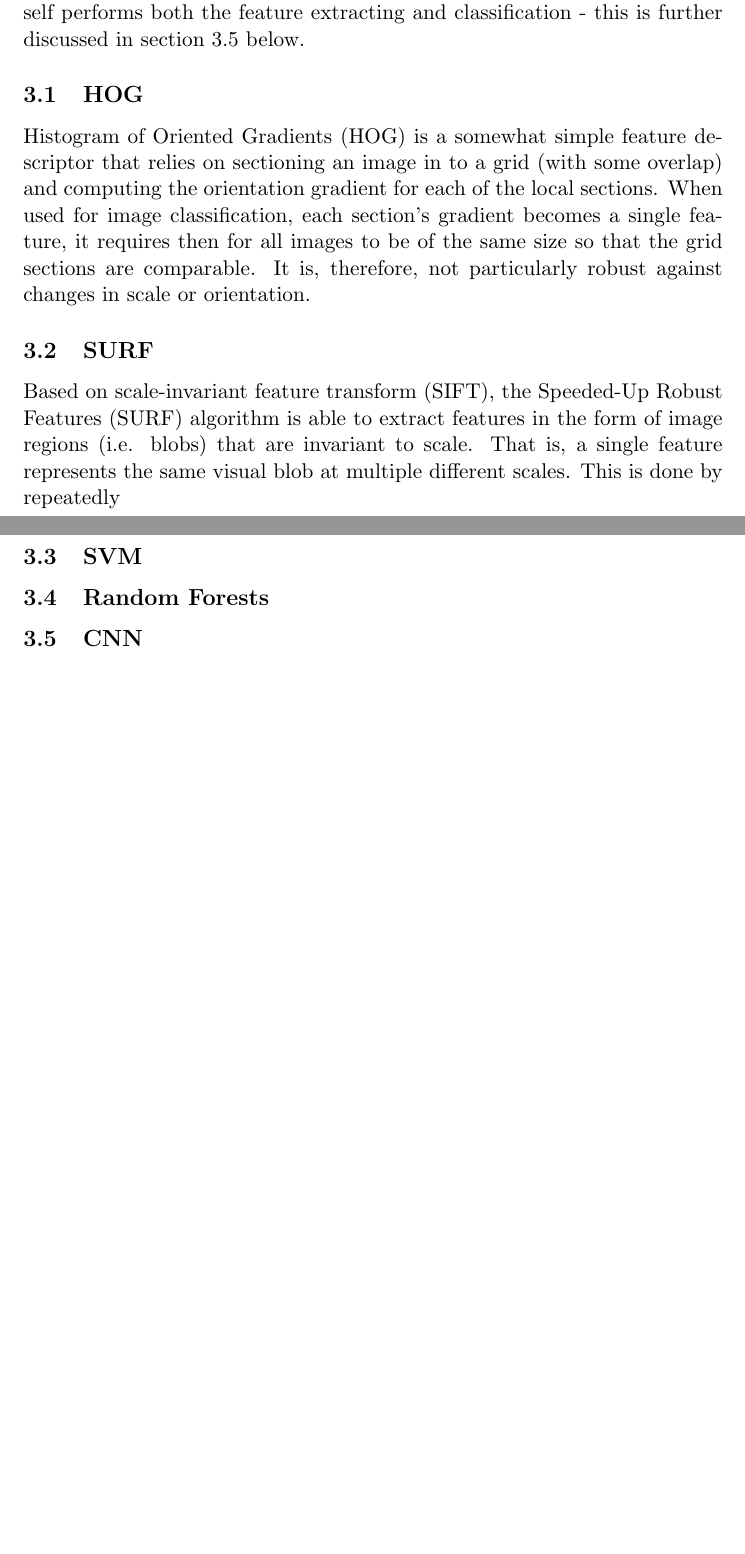
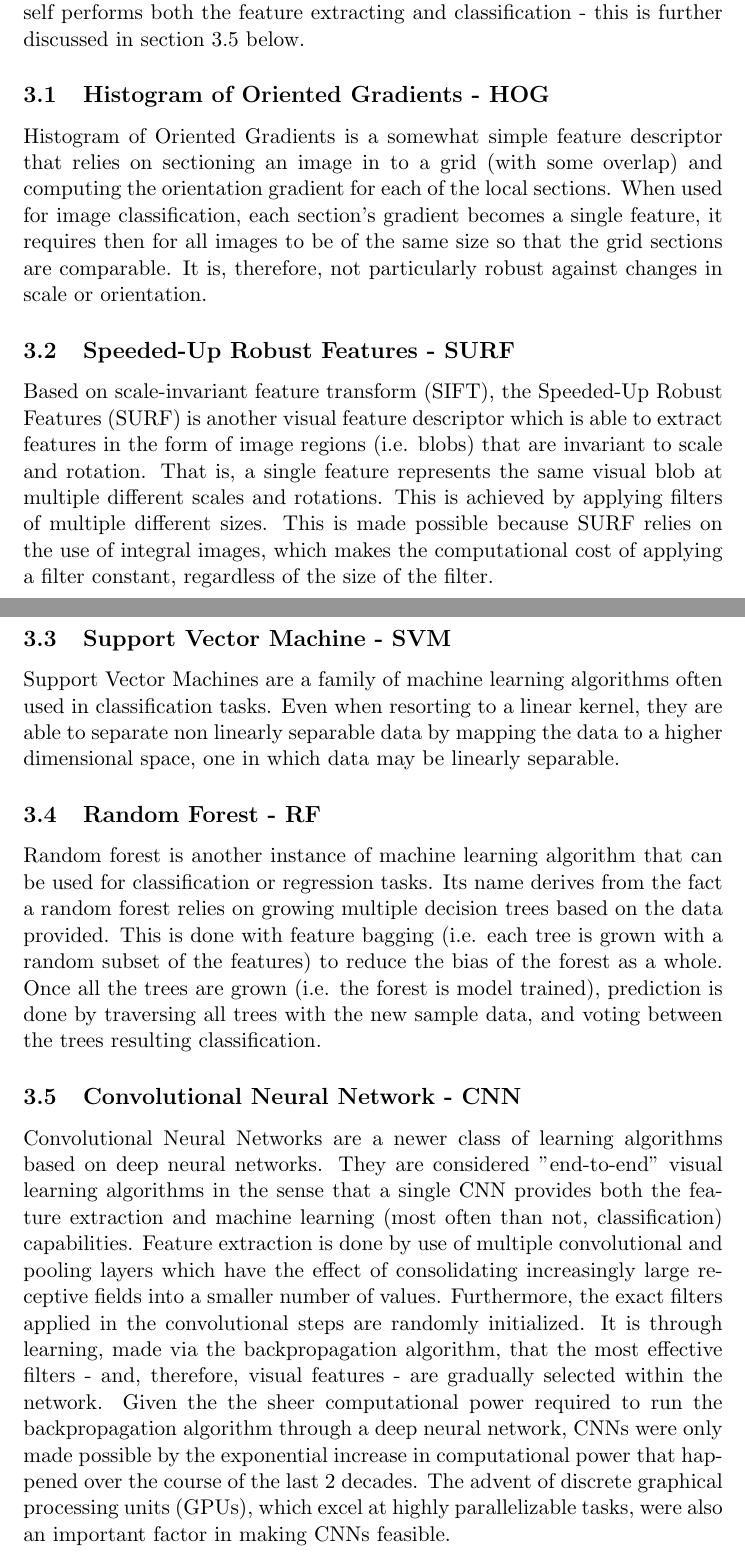
Before and after one commit to melloflavio/2019-ComputerVision-CW, a LaTeX document (report.tex): two parts of pages 5 and 6 of 6 before the commit and two parts of pages 5 and 6 of 7 after it, joined at a grey line, cut so that both start at the same text, the shorter picture padded with empty space. Compiled offline with pdfLaTeX.

Commit message:
Machine Learning Definitions

```diff
--- a/report.tex
+++ b/report.tex
@@ -59,13 +59,16 @@
 \section{Facial Recognition}
     Once all the preprocessing and labelling is done, the actual image classification task is somewhat simple as there are powerful tools readily available for the task not only in Matlab, but also in other languages/stacks as well. This study focused on 2 visual feature extracting techniques - SURF and HOG - as well as 3 different classification methods - Convolutional Neural Networks (CNN), Support Vector Machines (SVM), and Random Forests (RF). The two latter methods are classical machine learning classification methods, which were adapted for image classification based on natural language processing techniques such as bag of words - treating the occurrence rate of each individual word in a document as a separate feature. For image classification, "visual" words are used, that is a collection of visual features is extracted from each image, and the occurrence rate of each feature (word) is the feature vector. Both SVMs and RFs then rely on using a graphical feature extracting technique (SURF or HOG in this case) to generate a feature vector based on the occurrence rate of said features in each image, and then feeding said feature vectors, along with their respective labels, to the classifier in order to train it. Predicting a label then requires the user to extract from the new image the occurrence rate of the same visual features, and feeding this into the classifier. CNNs, on the other hand, are different from classical machine learning approaches in that the neural network itself performs both the feature extracting and classification - this is further discussed in section \ref{CNN} below.
 
-    \subsection{HOG}
-        Histogram of Oriented Gradients (HOG) is a somewhat simple feature descriptor that relies on sectioning an image in to a grid (with some overlap) and computing the orientation gradient for each of the local sections. When used for image classification, each section's gradient becomes a single feature, it requires then for all images to be of the same size so that the grid sections are comparable. It is, therefore, not particularly robust against changes in scale or orientation.
-    \subsection{SURF}
-        Based on scale-invariant feature transform (SIFT), the Speeded-Up Robust Features (SURF) algorithm is able to extract features in the form of image regions (i.e. blobs) that are invariant to scale. That is, a single feature represents the same visual blob at multiple different scales. This is done by repeatedly
-    \subsection{SVM}
-    \subsection{Random Forests}
-    \subsection{CNN}\label{CNN}
+    \subsection{Histogram of Oriented Gradients - HOG}
+        Histogram of Oriented Gradients is a somewhat simple feature descriptor that relies on sectioning an image in to a grid (with some overlap) and computing the orientation gradient for each of the local sections. When used for image classification, each section's gradient becomes a single feature, it requires then for all images to be of the same size so that the grid sections are comparable. It is, therefore, not particularly robust against changes in scale or orientation.
+    \subsection{Speeded-Up Robust Features - SURF}
+        Based on scale-invariant feature transform (SIFT), the Speeded-Up Robust Features (SURF) is another visual feature descriptor which is able to extract features in the form of image regions (i.e. blobs) that are invariant to scale and rotation. That is, a single feature represents the same visual blob at multiple different scales and rotations. This is achieved by applying filters of multiple different sizes. This is made possible because SURF relies on the use of integral images, which makes the computational cost of applying a filter constant, regardless of the size of the filter.
+    \subsection{Support Vector Machine - SVM}
+        Support Vector Machines are a family of machine learning algorithms often used in classification tasks. Even when resorting to a linear kernel, they are able to separate non linearly separable data by mapping the data to a higher dimensional space, one in which data may be linearly separable.
+    \subsection{Random Forest - RF}
+        Random forest is another instance of machine learning algorithm that can be used for classification or regression tasks. Its name derives from the fact a random forest relies on growing multiple decision trees based on the data provided. This is done with feature bagging (i.e. each tree is grown with a random subset of the features) to reduce the bias of the forest as a whole. Once all the trees are grown (i.e. the forest is model trained), prediction is done by traversing all trees with the new sample data, and voting between the trees resulting classification.
+    \subsection{Convolutional Neural Network - CNN}\label{CNN}
+        Convolutional Neural Networks are a newer class of learning algorithms based on deep neural networks. They are considered "end-to-end" visual learning algorithms in the sense that a single CNN provides both the feature extraction and machine learning (most often than not, classification) capabilities. Feature extraction is done by use of multiple convolutional and pooling layers which have the effect of consolidating increasingly large receptive fields into a smaller number of values. Furthermore, the exact filters applied in the convolutional steps are randomly initialized. It is through learning, made via the backpropagation algorithm, that the most effective filters - and, therefore, visual features - are gradually selected within the network. Given the the sheer computational power required to run the backpropagation algorithm through a deep neural network, CNNs were only made possible by the exponential increase in computational power that happened over the course of the last 2 decades. The advent of discrete graphical processing units (GPUs), which excel at highly parallelizable tasks, were also an important factor in making CNNs feasible.
 
 \subsection{Training Process}
 \subsection{Prediction Process}
```
